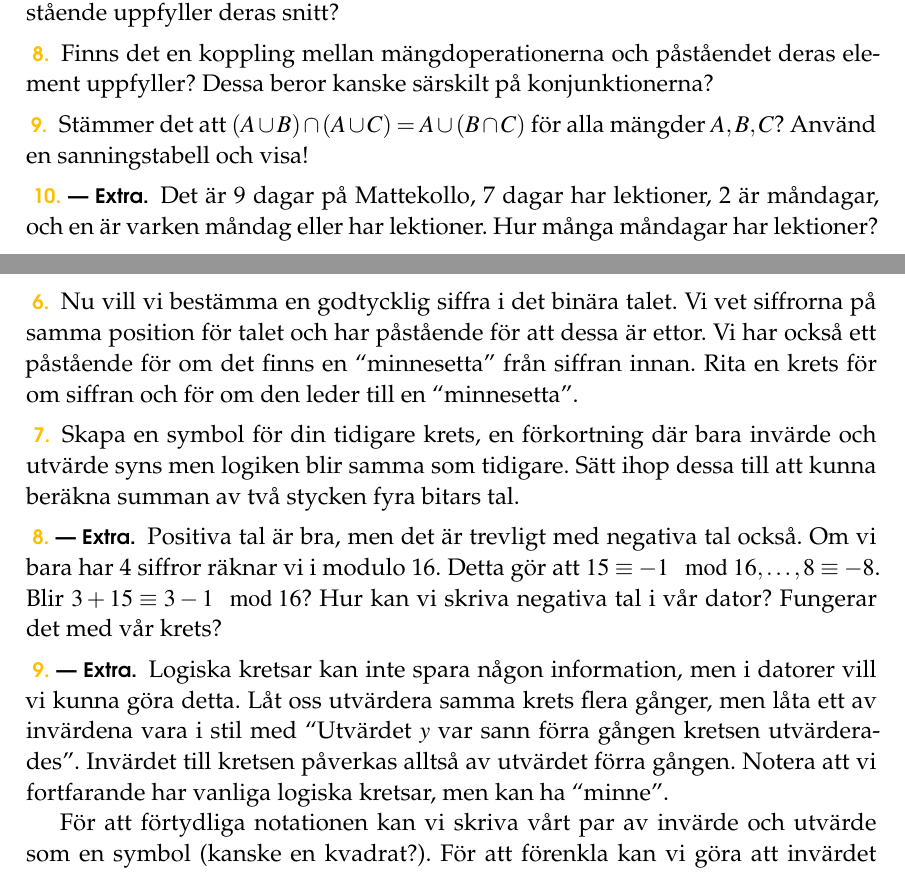
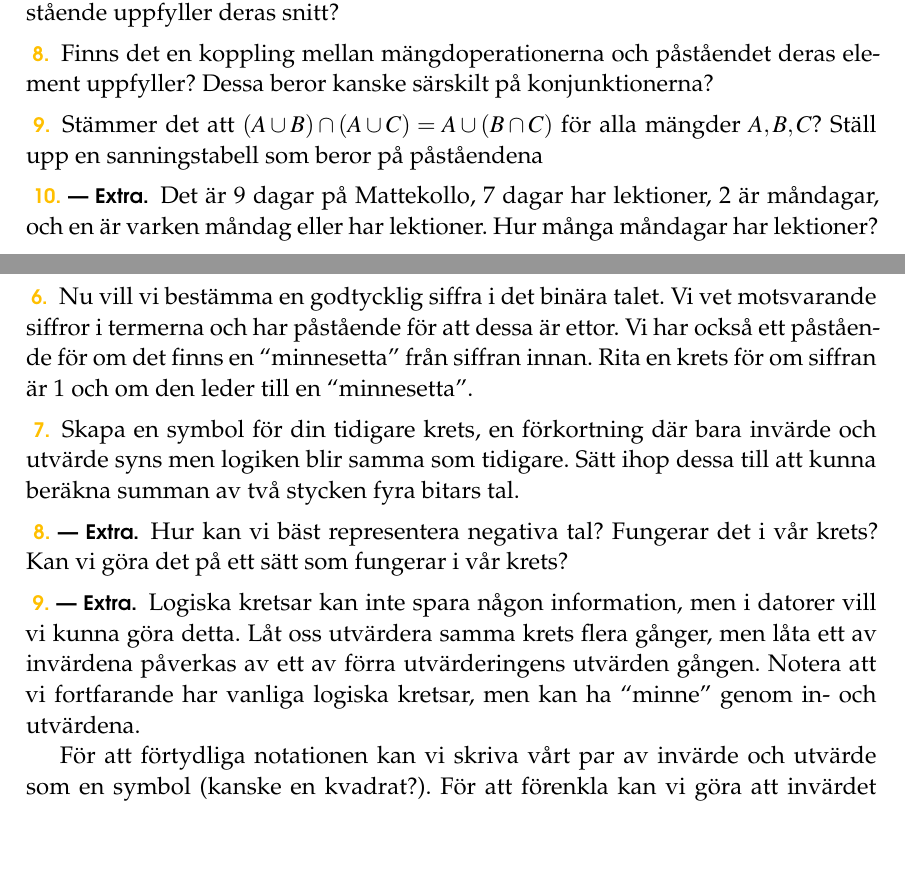
Before and after one commit to ZekeWK/mattekollo2023-logic, a LaTeX thesis (main.tex, which reads lec3.tex, lec4.tex): two parts of pages 6 and 8 of 8, joined at a grey line, cut so that both start at the same text, the shorter picture padded with empty space. Compiled offline with pdfLaTeX.

Commit message:
Fix dates + finish lec4

```diff
--- a/lec3.tex
+++ b/lec3.tex
@@ -61,7 +61,7 @@ Man kan definiera en mängd antingen genom att lista upp dess element inom måsv
 \end{problem}
 
 \begin{problem}
-	Stämmer det att \((A \cup B) \cap (A \cup C) = A \cup (B \cap C)\) för alla mängder \(A, B, C\)? Använd en sanningstabell och visa!
+	Stämmer det att \((A \cup B) \cap (A \cup C) = A \cup (B \cap C)\) för alla mängder \(A, B, C\)? Ställ upp en sanningstabell som beror på påståendena \(\)
 \end{problem}
 
 \begin{problem}[Extra]
--- a/lec4.tex
+++ b/lec4.tex
@@ -62,7 +62,7 @@
 \end{problem}
 
 \begin{problem}
-	Nu vill vi bestämma en godtycklig siffra i det binära talet. Vi vet siffrorna på samma position för talet och har påstående för att dessa är ettor. Vi har också ett påstående för om det finns en ``minnesetta'' från siffran innan. Rita en krets för om siffran och för om den leder till en ``minnesetta''.
+	Nu vill vi bestämma en godtycklig siffra i det binära talet. Vi vet motsvarande siffror i termerna och har påstående för att dessa är ettor. Vi har också ett påstående för om det finns en ``minnesetta'' från siffran innan. Rita en krets för om siffran är 1 och om den leder till en ``minnesetta''.
 \end{problem}
 
 \begin{problem}
@@ -70,11 +70,11 @@
 \end{problem}
 
 \begin{problem}[Extra]
-	Positiva tal är bra, men det är trevligt med negativa tal också. Om vi bara har 4 siffror räknar vi i modulo 16. Detta gör att \(15 \equiv -1 \mod 16, \dots , 8 \equiv -8\). Blir \(3 + 15 \equiv 3 - 1 \mod 16\)? Hur kan vi skriva negativa tal i vår dator? Fungerar det med vår krets?
+	Hur kan vi bäst representera negativa tal? Fungerar det i vår krets? Kan vi göra det på ett sätt som fungerar i vår krets?
 \end{problem}
 
 \begin{problem}[Extra]
-	Logiska kretsar kan inte spara någon information, men i datorer vill vi kunna göra detta. Låt oss utvärdera samma krets flera gånger, men låta ett av invärdena vara i stil med ``Utvärdet \(y\) var sann förra gången kretsen utvärderades''. Invärdet till kretsen påverkas alltså av utvärdet förra gången. Notera att vi fortfarande har vanliga logiska kretsar, men kan ha ``minne''.
+	Logiska kretsar kan inte spara någon information, men i datorer vill vi kunna göra detta. Låt oss utvärdera samma krets flera gånger, men låta ett av invärdena påverkas av ett av förra utvärderingens utvärden gången. Notera att vi fortfarande har vanliga logiska kretsar, men kan ha ``minne'' genom in- och utvärdena.
 
 	För att förtydliga notationen kan vi skriva vårt par av invärde och utvärde som en symbol (kanske en kvadrat?). För att förenkla kan vi göra att invärdet (det värde minnet ger ifrån sig) är samma som förra utvärderingen om utvärdet (det värde minnet fick in) var falskt, och motsatsen om det var sant.
 
```
Also changed, not shown: main3.tex (+1 -1 lines), main4.tex (+1 -1 lines), main.pdf, main3.pdf, main4.pdf, lec3.tex (2 more changed lines), lec4.tex (2 more changed lines).
